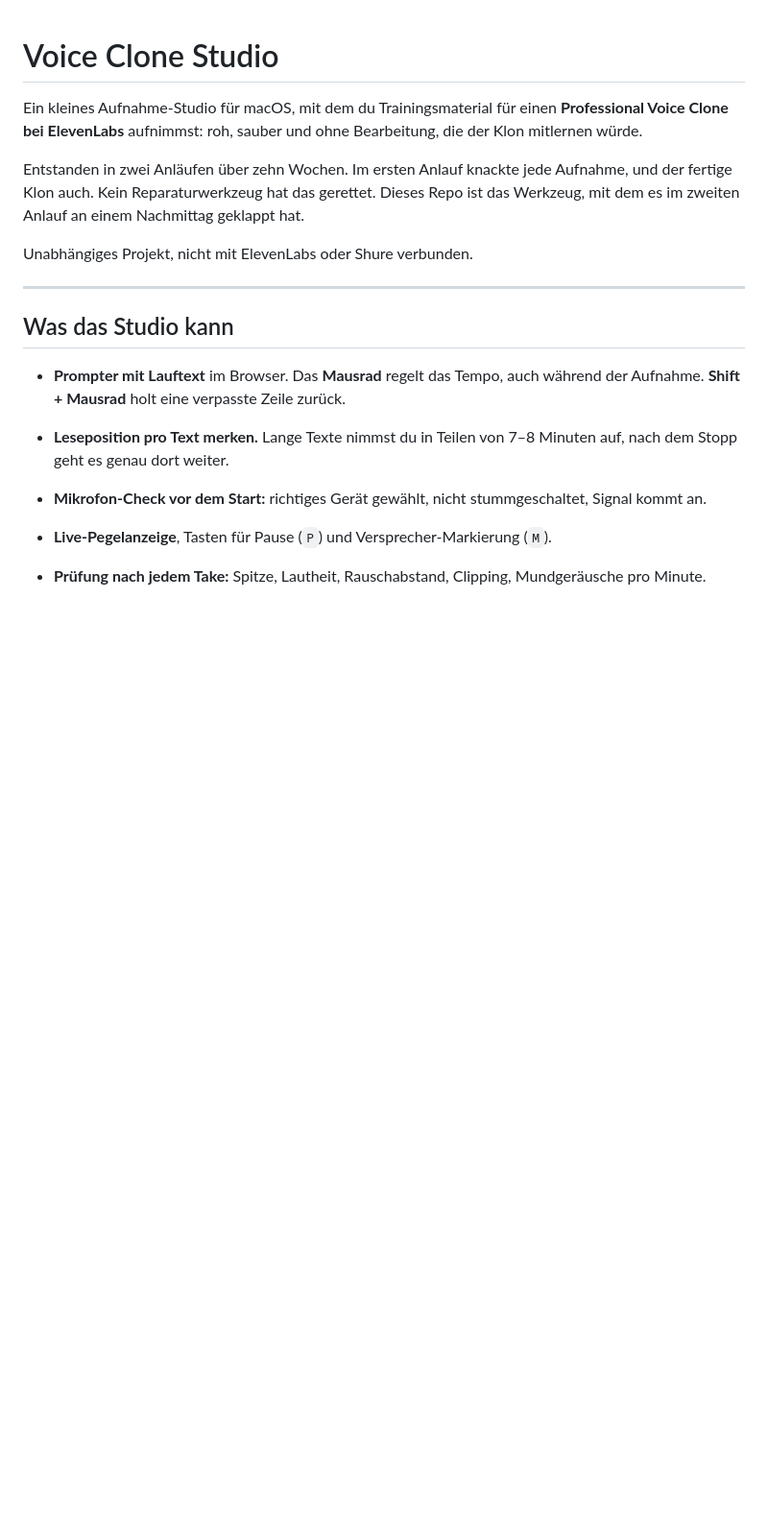
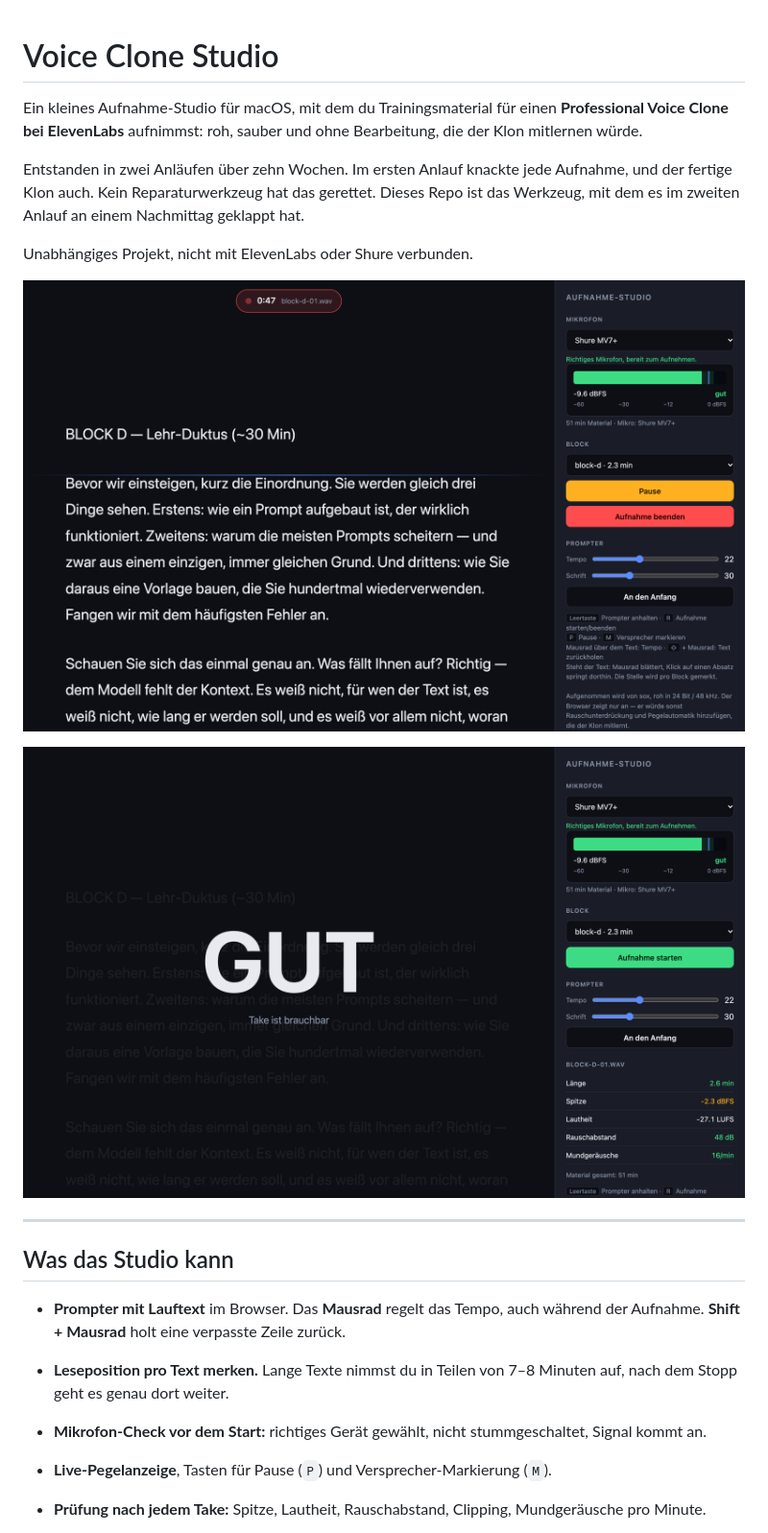
Before and after one commit to stephanbohr-stbc/voice-clone-studio, a Markdown page: README.md, the part around the change. Shown at 96% size. Rendered like a GitHub page; pictures changed too: docs/studio-aufnahme.png (added), docs/studio-ergebnis.png (added); blank space fills up the shorter version.

Commit message:
README: Screenshots vom Studio (Aufnahme und Take-Pruefung)
Co-Authored-By: Claude Opus 5.5 <noreply@anthropic.com>
Claude-Session: https://claude.ai/code/session_0146uKBUmnt9rMaNvoWxXTwo

```diff
--- a/README.md
+++ b/README.md
@@ -9,6 +9,10 @@ und der fertige Klon auch. Kein Reparaturwerkzeug hat das gerettet. Dieses Repo
 das Werkzeug, mit dem es im zweiten Anlauf an einem Nachmittag geklappt hat.
 
 Unabhängiges Projekt, nicht mit ElevenLabs oder Shure verbunden.
+
+![Aufnahme läuft: Prompter mit Lauftext, Pegelanzeige im grünen Bereich](docs/studio-aufnahme.png)
+
+![Nach dem Stopp: automatische Prüfung des Takes](docs/studio-ergebnis.png)
 
 ---
 
```
